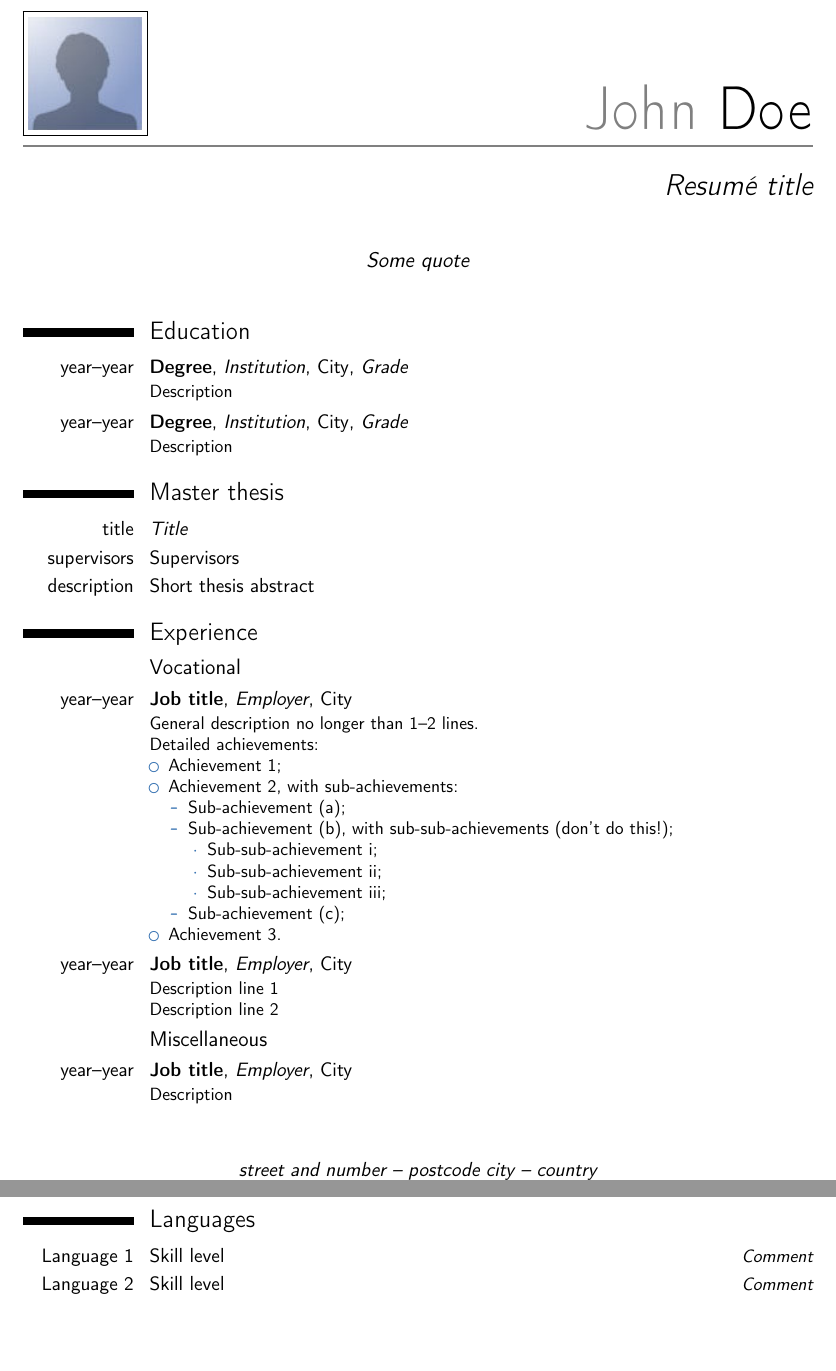
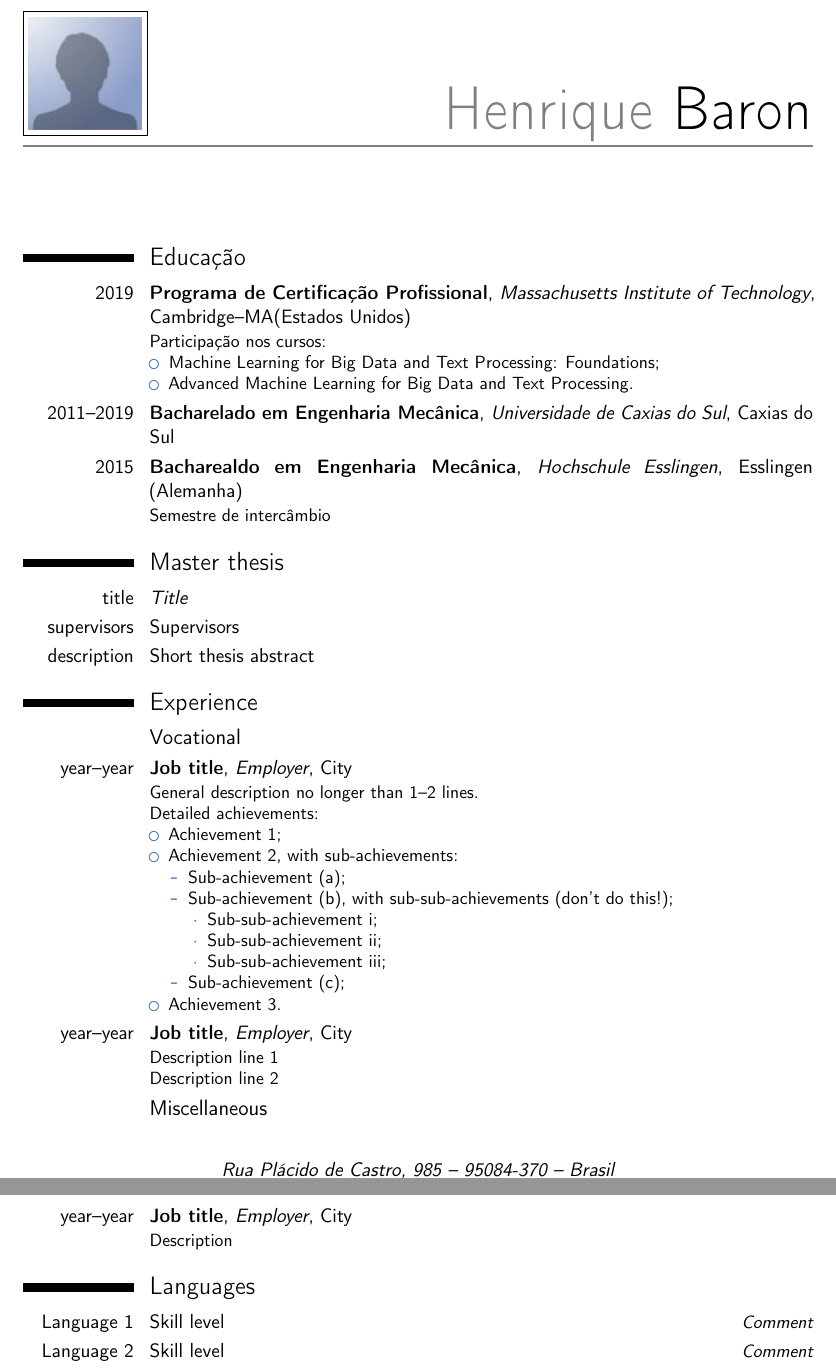
Before and after one commit to henriquebaron/curriculo, a LaTeX CV (curriculo.tex): two parts of pages 1 and 2 of 3, joined at a grey line, cut at the place of the change, the shorter picture padded with empty space. Compiled offline with pdfLaTeX.

Commit message:
Adicioanr algumas informações ao currículo
Editando o template já existente.

```diff
--- a/curriculo.tex
+++ b/curriculo.tex
@@ -24,6 +15,9 @@
 %\setlength{\makecvtitlenamewidth}{10cm}           % for the 'classic' style, if you want to force the width allocated to your name and avoid line breaks. be careful though, the length is normally calculated to avoid any overlap with your personal info; use this at your own typographical risks...
 
 % personal data
-\name{John}{Doe}
-\title{Resumé title}                               % optional, remove / comment the line if not wanted
-\address{street and number}{postcode city}{country}% optional, remove / comment the line if not wanted; the "postcode city" and "country" arguments can be omitted or provided empty
+\name{Henrique}{Baron}
+\address{Rua Plácido de Castro, 985}{95084-370}{Brasil}% optional, remove / comment the line if not wanted; the "postcode city" and "country" arguments can be omitted or provided empty
+\phone[mobile]{+55~(54)~99911-0881}                   % optional, remove / comment the line if not wanted; the optional "type" of the phone can be "mobile" (default), "fixed" or "fax"
+\email{henrique.baron@gmail.com}                               % optional, remove / comment the line if not wanted
+\social[linkedin]{henriquebaron}                        % optional, remove / comment the line if not wanted
+\social[github]{henriquebaron}                              % optional, remove / comment the line if not wanted
@@ -41,24 +26,16 @@
 
-% bibliography adjustements (only useful if you make citations in your resume, or print a list of publications using BibTeX)
-%   to show numerical labels in the bibliography (default is to show no labels)
-\makeatletter\renewcommand*{\bibliographyitemlabel}{\@biblabel{\arabic{enumiv}}}\makeatother
-%   to redefine the bibliography heading string ("Publications")
-%\renewcommand{\refname}{Articles}
+\begin{document}
 
-% bibliography with mutiple entries
-%\usepackage{multibib}
-%\newcites{book,misc}{{Books},{Others}}
-%----------------------------------------------------------------------------------
-%            content
-%----------------------------------------------------------------------------------
-\begin{document}
-%\begin{CJK*}{UTF8}{gbsn}                          % to typeset your resume in Chinese using CJK
-%-----       resume       ---------------------------------------------------------
 \makecvtitle
 
-\section{Education}
-\cventry{year--year}{Degree}{Institution}{City}{\textit{Grade}}{Description}  % arguments 3 to 6 can be left empty
-\cventry{year--year}{Degree}{Institution}{City}{\textit{Grade}}{Description}
+\section{Educação}
+\cventry{2019}{Programa de Certificação Profissional}{Massachusetts Institute of Technology}{Cambridge--MA(Estados Unidos)}{}{Participação nos cursos:
+\begin{itemize}
+	\item Machine Learning for Big Data and Text Processing: Foundations;
+	\item Advanced Machine Learning for Big Data and Text Processing.
+\end{itemize}}
+\cventry{2011--2019}{Bacharelado em Engenharia Mecânica}{Universidade de Caxias do Sul}{Caxias do Sul}{}{} % arguments 3 to 6 can be left empty
+\cventry{2015}{Bacharealdo em Engenharia Mecânica}{Hochschule Esslingen}{Esslingen (Alemanha)}{}{Semestre de intercâmbio}
 
 \section{Master thesis}
 \cvitem{title}{\emph{Title}}
```
Also changed, not shown: curriculo.tex (18 more changed lines).
